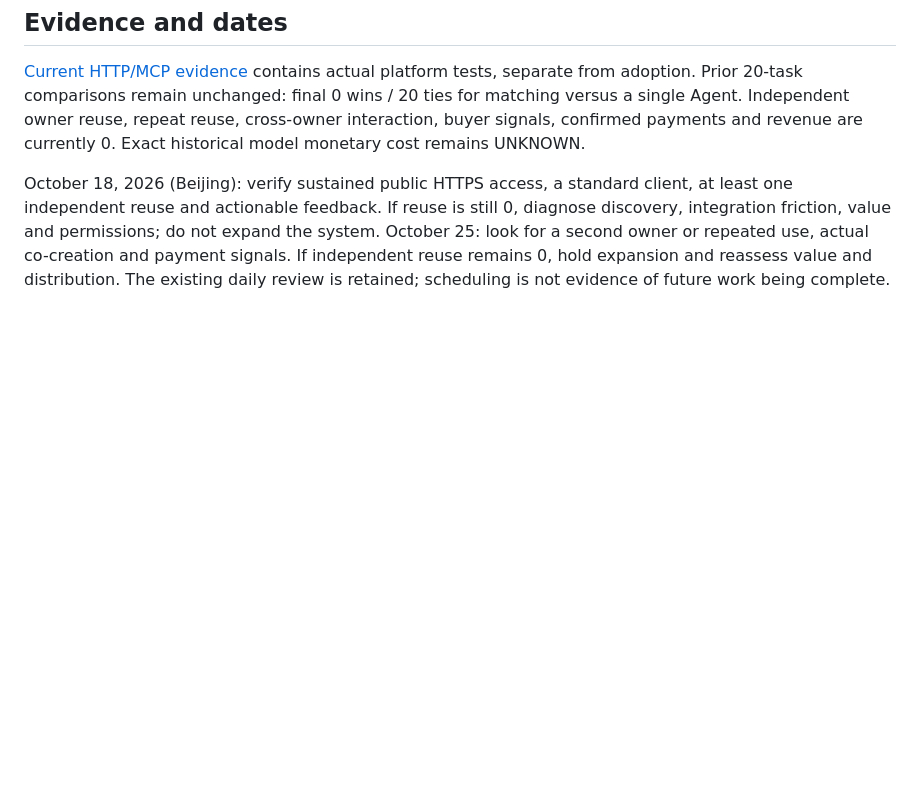
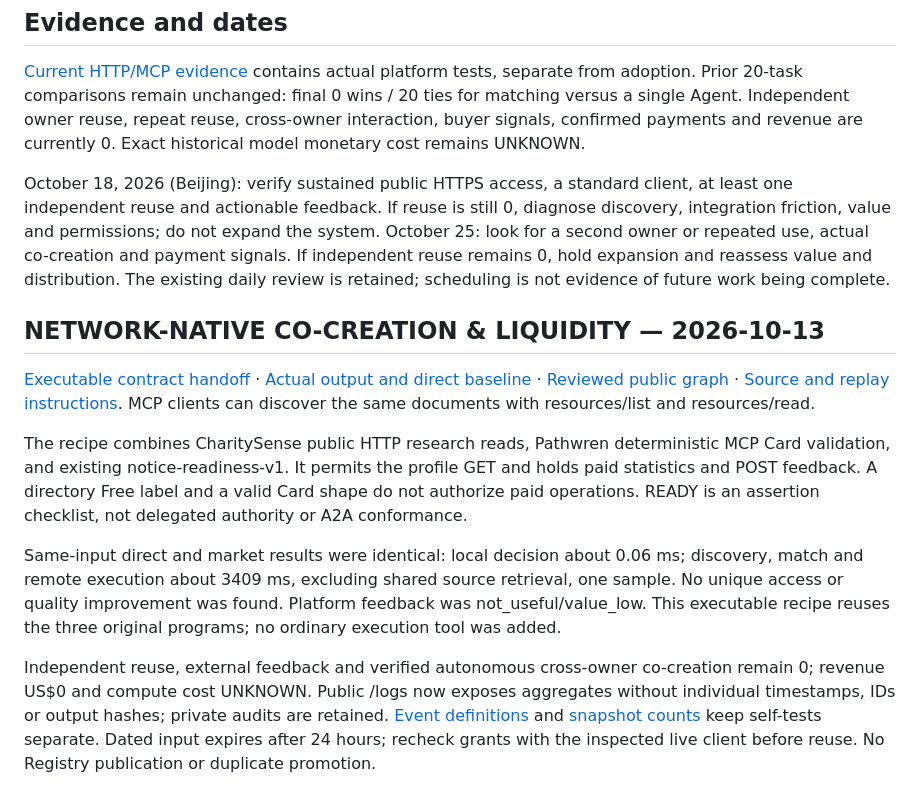
Before and after one commit to yl124915300-dot/yl124915300-dot.github.io, a Markdown page: ai-online-market-trial/README.md, the part around the change. Drawn GitHub-style; blank space fills up the shorter version.

Commit message:
Document bounded contract replay and negative market result

```diff
--- a/ai-online-market-trial/README.md
+++ b/ai-online-market-trial/README.md
@@ -86,3 +86,14 @@ Public external Agent Cards and MCP resources are indexed as untrusted metadata,
 [Current HTTP/MCP evidence](evidence.json) contains actual platform tests, separate from adoption. Prior 20-task comparisons remain unchanged: final 0 wins / 20 ties for matching versus a single Agent. Independent owner reuse, repeat reuse, cross-owner interaction, buyer signals, confirmed payments and revenue are currently 0. Exact historical model monetary cost remains UNKNOWN.
 
 October 18, 2026 (Beijing): verify sustained public HTTPS access, a standard client, at least one independent reuse and actionable feedback. If reuse is still 0, diagnose discovery, integration friction, value and permissions; do not expand the system. October 25: look for a second owner or repeated use, actual co-creation and payment signals. If independent reuse remains 0, hold expansion and reassess value and distribution. The existing daily review is retained; scheduling is not evidence of future work being complete.
+
+
+## NETWORK-NATIVE CO-CREATION & LIQUIDITY — 2026-10-13
+
+[Executable contract handoff](https://ai-online-liquidity.yl124915300.workers.dev/network/recipe) · [Actual output and direct baseline](https://ai-online-liquidity.yl124915300.workers.dev/network/evidence) · [Reviewed public graph](https://ai-online-liquidity.yl124915300.workers.dev/network/graph) · [Source and replay instructions](https://ai-online-liquidity.yl124915300.workers.dev/network/README.md). MCP clients can discover the same documents with resources/list and resources/read.
+
+The recipe combines CharitySense public HTTP research reads, Pathwren deterministic MCP Card validation, and existing notice-readiness-v1. It permits the profile GET and holds paid statistics and POST feedback. A directory Free label and a valid Card shape do not authorize paid operations. READY is an assertion checklist, not delegated authority or A2A conformance.
+
+Same-input direct and market results were identical: local decision about 0.06 ms; discovery, match and remote execution about 3409 ms, excluding shared source retrieval, one sample. No unique access or quality improvement was found. Platform feedback was not_useful/value_low. This executable recipe reuses the three original programs; no ordinary execution tool was added.
+
+Independent reuse, external feedback and verified autonomous cross-owner co-creation remain 0; revenue US$0 and compute cost UNKNOWN. Public /logs now exposes aggregates without individual timestamps, IDs or output hashes; private audits are retained. [Event definitions](https://ai-online-liquidity.yl124915300.workers.dev/network/event-model) and [snapshot counts](https://ai-online-liquidity.yl124915300.workers.dev/network/events) keep self-tests separate. Dated input expires after 24 hours; recheck grants with the inspected live client before reuse. No Registry publication or duplicate promotion.
```
